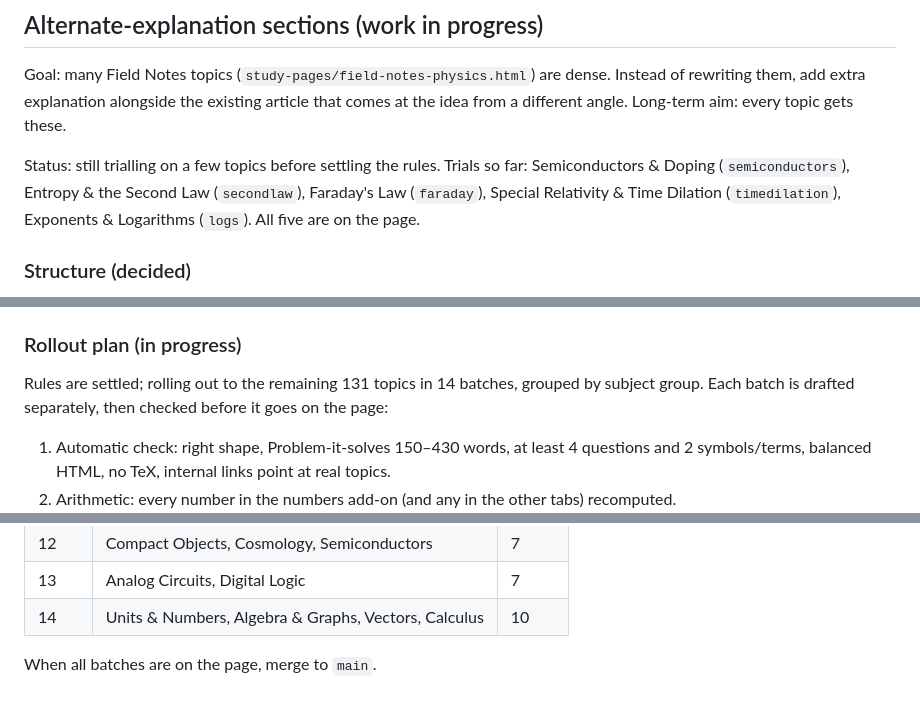
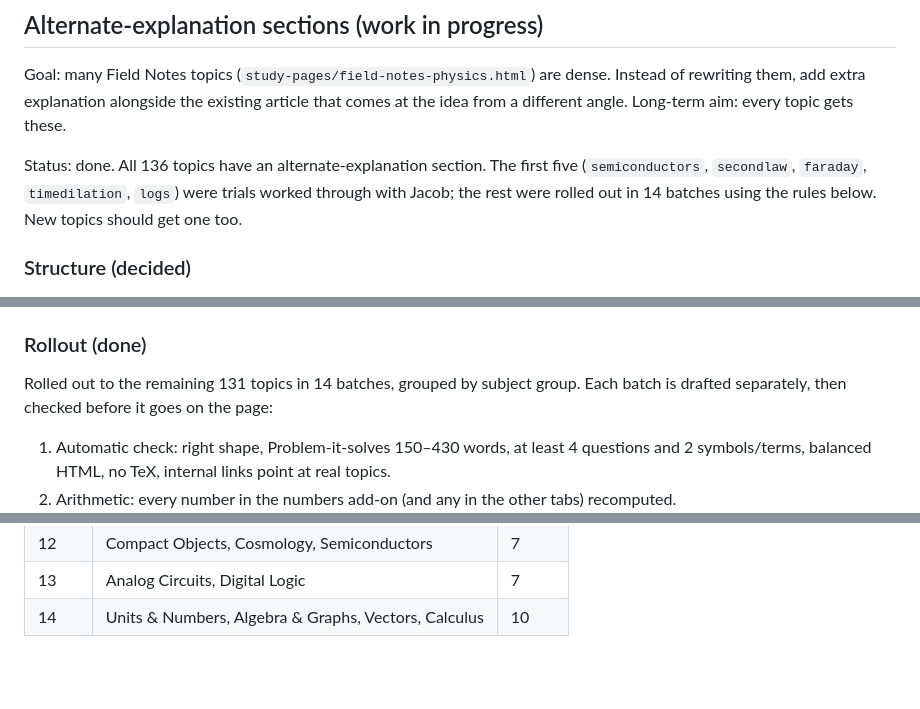
Before and after one commit to propst-design/study-pages, a Markdown page: CLAUDE.md, 3 parts joined by grey strips. Drawn GitHub-style; blank space fills up the shorter version.

Commit message:
Notes: rollout complete
Co-Authored-By: Claude Opus 5.5 <noreply@anthropic.com>
Claude-Session: https://claude.ai/code/session_012PEnmhf4sFsTsFo6Ngjysi

```diff
--- a/CLAUDE.md
+++ b/CLAUDE.md
@@ -6,10 +6,9 @@ Goal: many Field Notes topics (`study-pages/field-notes-physics.html`) are dense
 rewriting them, add extra explanation alongside the existing article that comes at the idea from a
 different angle. Long-term aim: every topic gets these.
 
-Status: still trialling on a few topics before settling the rules. Trials so far:
-Semiconductors & Doping (`semiconductors`), Entropy & the Second Law (`secondlaw`),
-Faraday's Law (`faraday`), Special Relativity & Time Dilation (`timedilation`),
-Exponents & Logarithms (`logs`). All five are on the page.
+Status: done. All 136 topics have an alternate-explanation section. The first five
+(`semiconductors`, `secondlaw`, `faraday`, `timedilation`, `logs`) were trials worked through with
+Jacob; the rest were rolled out in 14 batches using the rules below. New topics should get one too.
 
 ### Structure (decided)
 
@@ -87,9 +86,9 @@ Built:
   Symbols & terms (n) | Numbers at human scale. Each Q&A answer is hidden until its question is clicked. `wireAlt`
   handles the tabs.
 
-### Rollout plan (in progress)
+### Rollout (done)
 
-Rules are settled; rolling out to the remaining 131 topics in 14 batches, grouped by subject
+Rolled out to the remaining 131 topics in 14 batches, grouped by subject
 group. Each batch is drafted separately, then checked before it goes on the page:
 
 1. Automatic check: right shape, Problem-it-solves 150–430 words, at least 4 questions and 2
@@ -114,5 +113,3 @@ group. Each batch is drafted separately, then checked before it goes on the page
 | 12 | Compact Objects, Cosmology, Semiconductors | 7 |
 | 13 | Analog Circuits, Digital Logic | 7 |
 | 14 | Units & Numbers, Algebra & Graphs, Vectors, Calculus | 10 |
-
-When all batches are on the page, merge to `main`.
```
